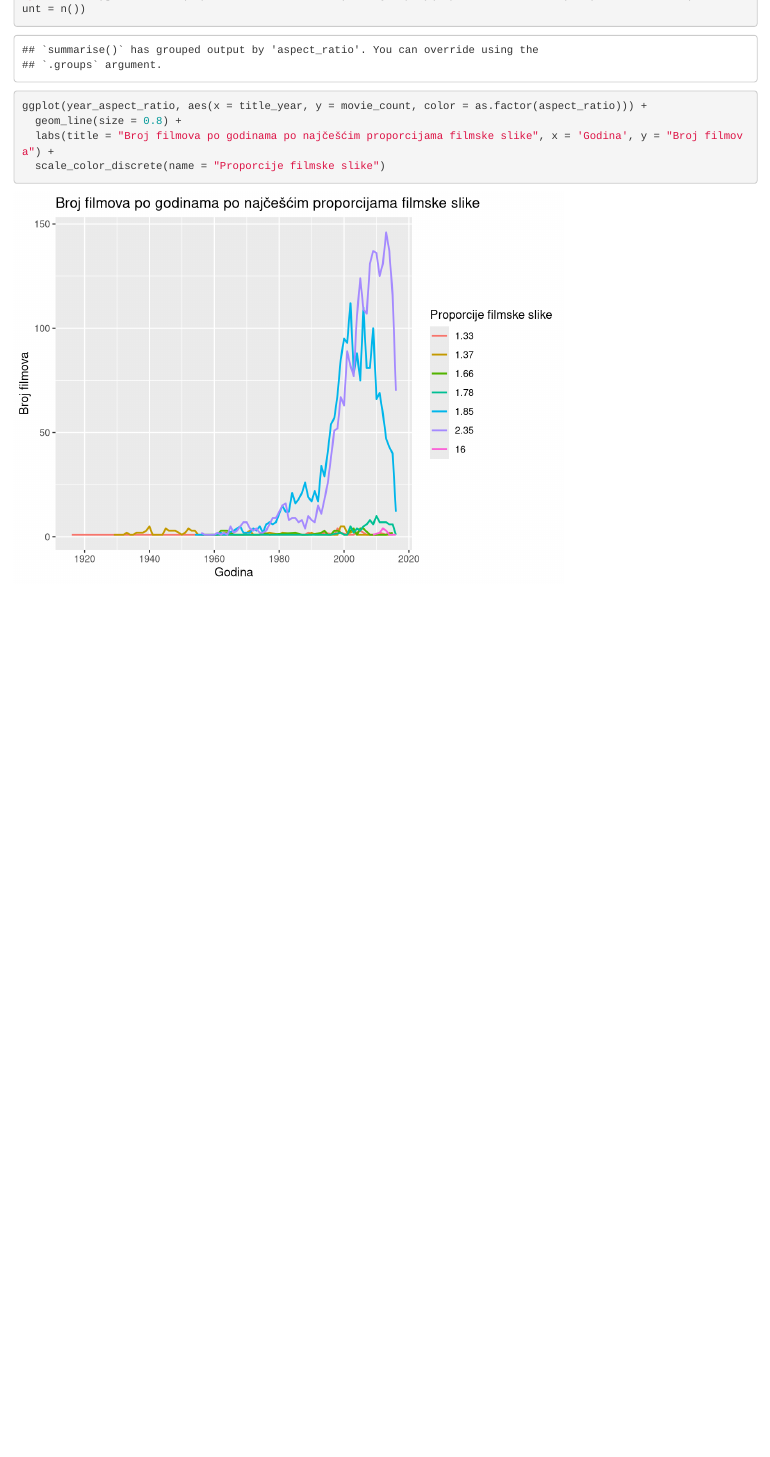
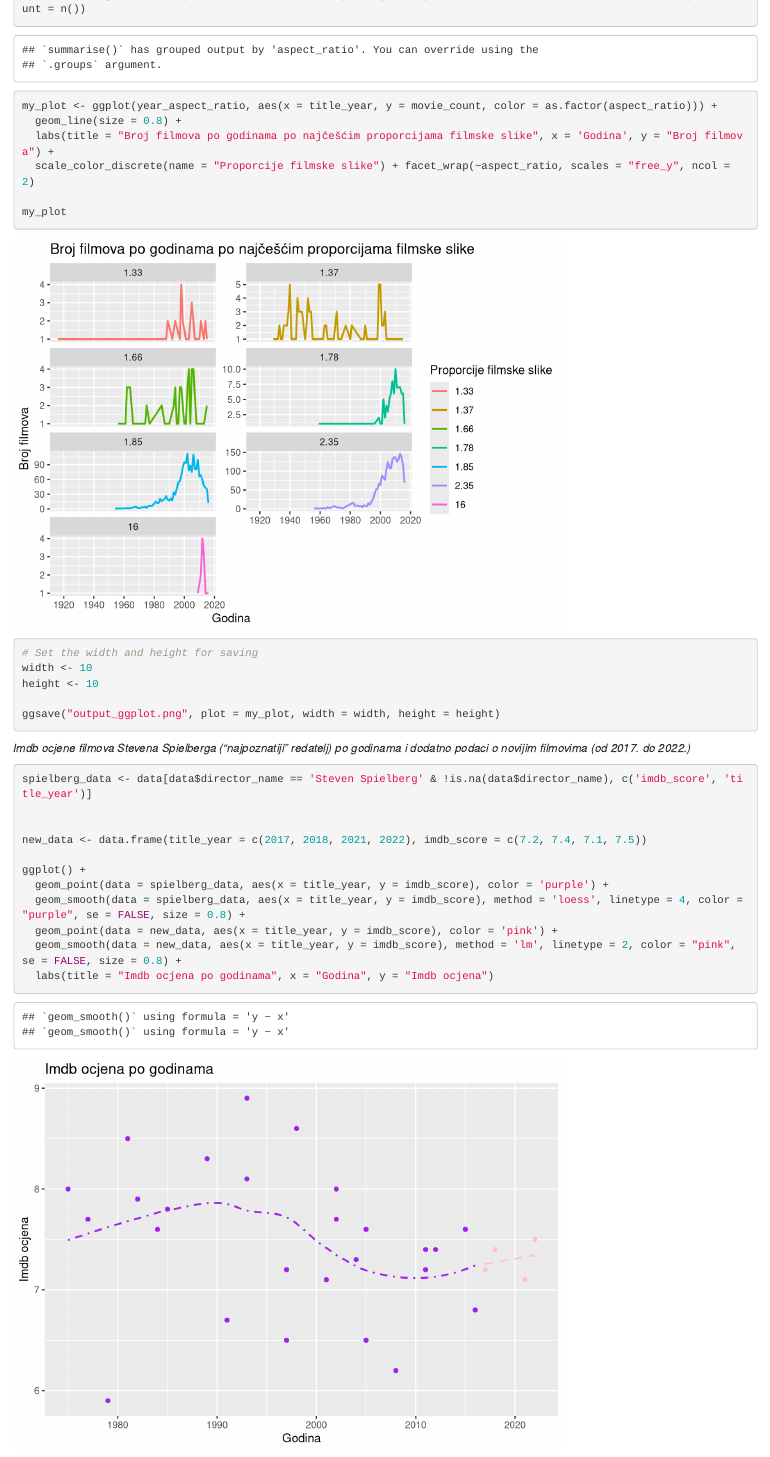
Before and after one commit to TopolkoLucija/OSP_Projekt, an R Markdown document (Rmd/analiza_podataka.Rmd): the page in a window 1100 px wide, from 5090 px down. Rendered offline with R 4.5, knitr and Pandoc, with nearby package versions.

Commit message:
Dodane još dvije vizualizacije

````diff
--- a/Rmd/analiza_podataka.Rmd
+++ b/Rmd/analiza_podataka.Rmd
@@ -105,9 +105,33 @@ ratios <- c(1.33, 1.37, 1.66, 1.78, 1.85, 2.35, 16.0)
 
 year_aspect_ratio <-  data[!is.na(data$aspect_ratio) & !is.na(data$title_year), c('movie_title', 'title_year', 'aspect_ratio')] %>% filter(aspect_ratio %in% ratios) %>% group_by(aspect_ratio, title_year) %>% summarise(movie_count = n())
 
-ggplot(year_aspect_ratio, aes(x = title_year, y = movie_count, color = as.factor(aspect_ratio))) +
+my_plot <- ggplot(year_aspect_ratio, aes(x = title_year, y = movie_count, color = as.factor(aspect_ratio))) +
   geom_line(size = 0.8) +
   labs(title = "Broj filmova po godinama po najčešćim proporcijama filmske slike", x = 'Godina', y = "Broj filmova") +
-  scale_color_discrete(name = "Proporcije filmske slike")
+  scale_color_discrete(name = "Proporcije filmske slike") + facet_wrap(~aspect_ratio, scales = "free_y", ncol = 2)
 
+my_plot
+
+# Set the width and height for saving
+width <- 10
+height <- 10
+
+ggsave("output_ggplot.png", plot = my_plot, width = width, height = height)
 ```
+
+
+*Imdb ocjene filmova Stevena Spielberga ("najpoznatiji" redatelj) po godinama i dodatno podaci o novijim filmovima (od 2017. do 2022.)*
+
+```{r}
+spielberg_data <- data[data$director_name == 'Steven Spielberg' & !is.na(data$director_name), c('imdb_score', 'title_year')]
+
+
+new_data <- data.frame(title_year = c(2017, 2018, 2021, 2022), imdb_score = c(7.2, 7.4, 7.1, 7.5))
+
+ggplot() +
+  geom_point(data = spielberg_data, aes(x = title_year, y = imdb_score), color = 'purple') +
+  geom_smooth(data = spielberg_data, aes(x = title_year, y = imdb_score), method = 'loess', linetype = 4, color = "purple", se = FALSE, size = 0.8) +
+  geom_point(data = new_data, aes(x = title_year, y = imdb_score), color = 'pink') +
+  geom_smooth(data = new_data, aes(x = title_year, y = imdb_score), method = 'lm', linetype = 2, color = "pink", se = FALSE, size = 0.8) +
+  labs(title = "Imdb ocjena po godinama", x = "Godina", y = "Imdb ocjena")
+```
````
